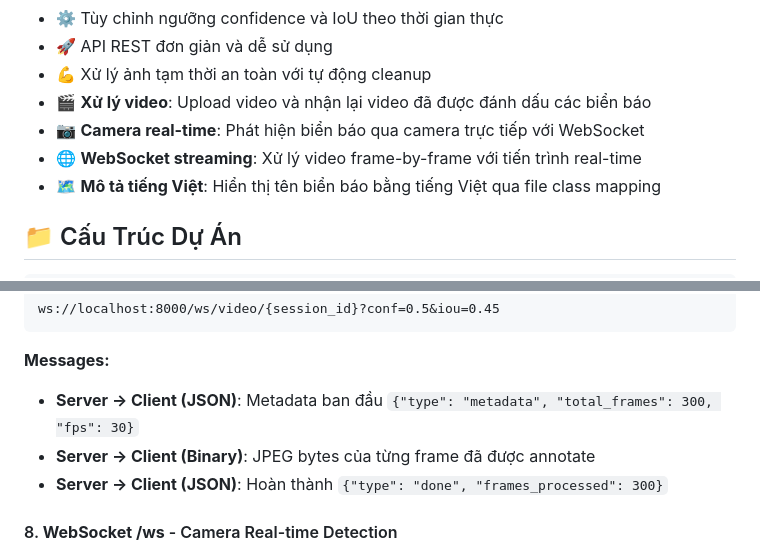
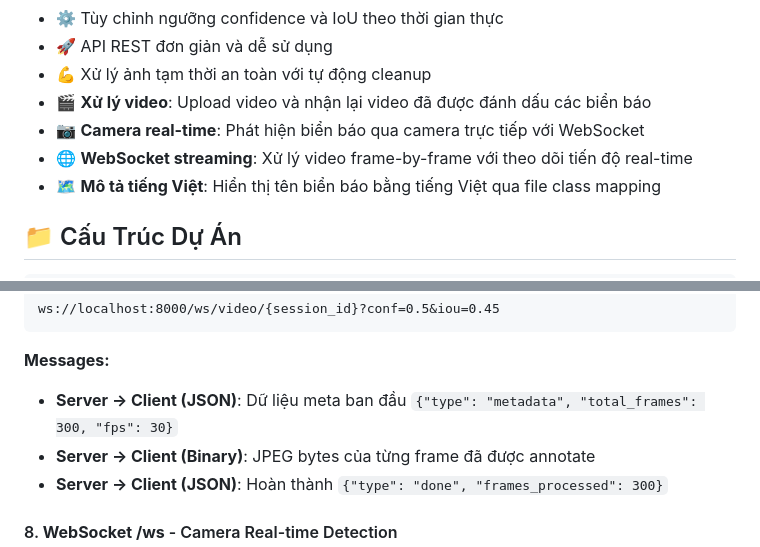
Before and after one commit to ThaiDuy504/traffic_sign_detection, a Markdown page: README.md, 2 parts joined by grey strips. Rendered like a GitHub page.

Commit message:
Fix Vietnamese terminology in README
Co-authored-by: ThaiDuy504 <81140888+ThaiDuy504@users.noreply.github.com>

```diff
--- a/README.md
+++ b/README.md
@@ -34,7 +34,7 @@ Hệ thống phát hiện biển báo giao thông tự động sử dụng mô h
 -   💪 Xử lý ảnh tạm thời an toàn với tự động cleanup
 -   🎬 **Xử lý video**: Upload video và nhận lại video đã được đánh dấu các biển báo
 -   📷 **Camera real-time**: Phát hiện biển báo qua camera trực tiếp với WebSocket
--   🌐 **WebSocket streaming**: Xử lý video frame-by-frame với tiến trình real-time
+-   🌐 **WebSocket streaming**: Xử lý video frame-by-frame với theo dõi tiến độ real-time
 -   🗺️ **Mô tả tiếng Việt**: Hiển thị tên biển báo bằng tiếng Việt qua file class mapping
 
 ## 📁 Cấu Trúc Dự Án
@@ -352,7 +352,7 @@ ws://localhost:8000/ws/video/{session_id}?conf=0.5&iou=0.45
 
 **Messages:**
 
--   **Server → Client (JSON)**: Metadata ban đầu `{"type": "metadata", "total_frames": 300, "fps": 30}`
+-   **Server → Client (JSON)**: Dữ liệu meta ban đầu `{"type": "metadata", "total_frames": 300, "fps": 30}`
 -   **Server → Client (Binary)**: JPEG bytes của từng frame đã được annotate
 -   **Server → Client (JSON)**: Hoàn thành `{"type": "done", "frames_processed": 300}`
 
```
